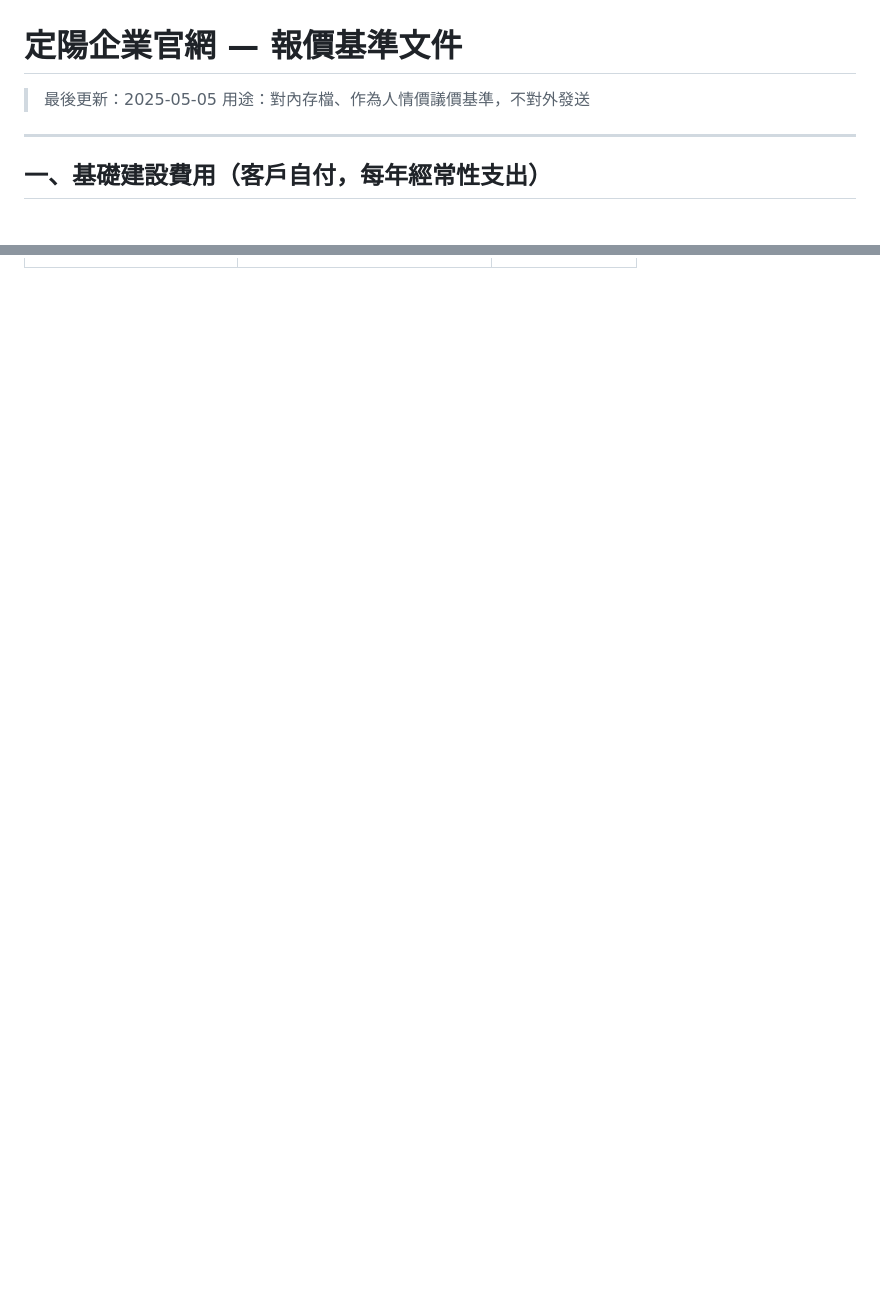
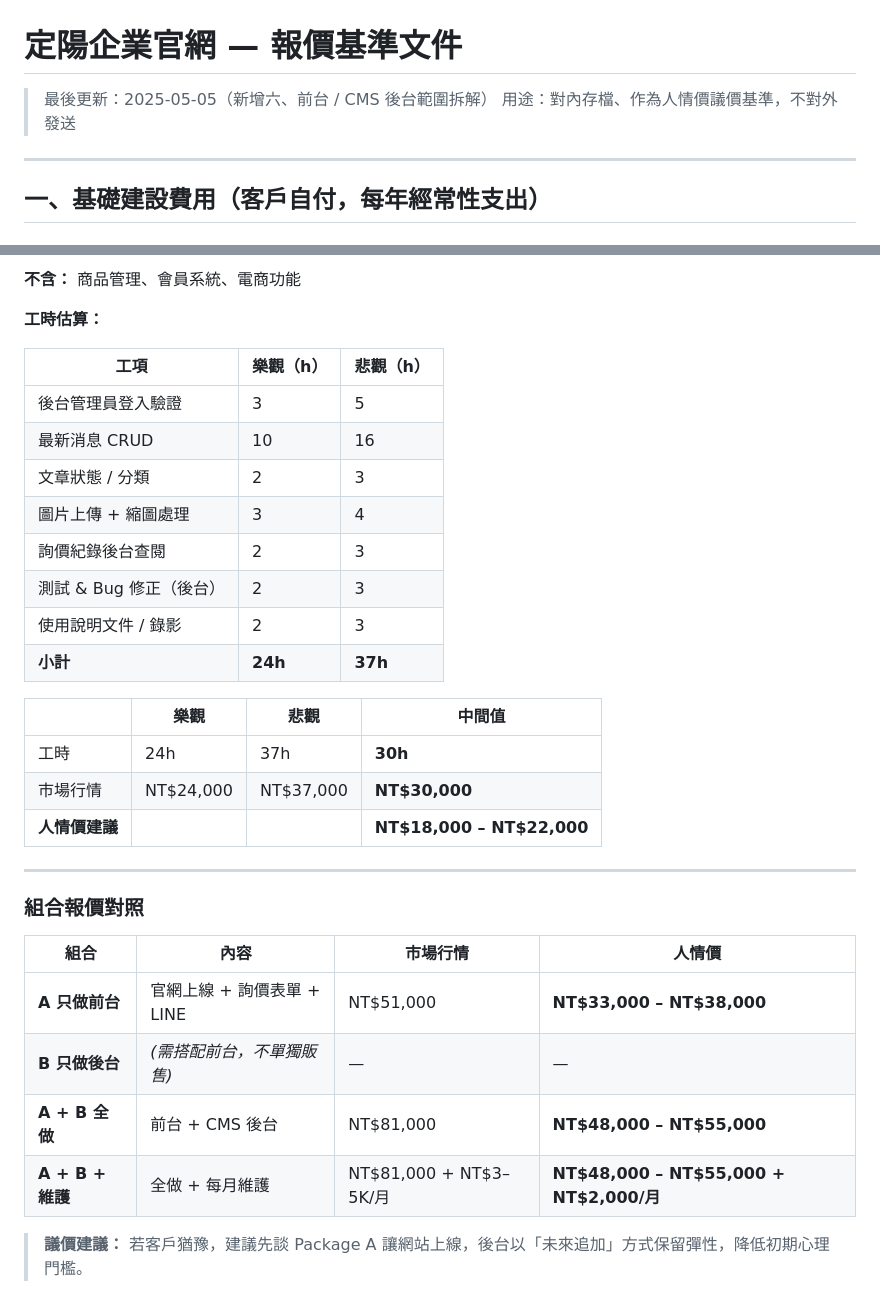
Before and after one commit to TuanTsungShiang/dinyang, a Markdown page: docs/報價基準.md, 2 parts joined by grey strips. Rendered like a GitHub page; blank space fills up the shorter version.

```diff
--- a/docs/報價基準.md
+++ b/docs/報價基準.md
@@ -1,6 +1,6 @@
 # 定陽企業官網 — 報價基準文件
 
-> 最後更新：2025-05-05
+> 最後更新：2025-05-05（新增六、前台 / CMS 後台範圍拆解）
 > 用途：對內存檔、作為人情價議價基準，不對外發送
 
 ---
@@ -136,0 +199,33 @@
+**不含：** 商品管理、會員系統、電商功能
+
+**工時估算：**
+
+| 工項 | 樂觀（h）| 悲觀（h）|
+|------|---------|---------|
+| 後台管理員登入驗證 | 3 | 5 |
+| 最新消息 CRUD | 10 | 16 |
+| 文章狀態 / 分類 | 2 | 3 |
+| 圖片上傳 + 縮圖處理 | 3 | 4 |
+| 詢價紀錄後台查閱 | 2 | 3 |
+| 測試 & Bug 修正（後台）| 2 | 3 |
+| 使用說明文件 / 錄影 | 2 | 3 |
+| **小計** | **24h** | **37h** |
+
+| | 樂觀 | 悲觀 | 中間值 |
+|-|------|------|--------|
+| 工時 | 24h | 37h | **30h** |
+| 市場行情 | NT$24,000 | NT$37,000 | **NT$30,000** |
+| **人情價建議** | | | **NT$18,000 – NT$22,000** |
+
+---
+
+### 組合報價對照
+
+| 組合 | 內容 | 市場行情 | 人情價 |
+|------|------|---------|--------|
+| **A 只做前台** | 官網上線 + 詢價表單 + LINE | NT$51,000 | **NT$33,000 – NT$38,000** |
+| **B 只做後台** | *(需搭配前台，不單獨販售)* | — | — |
+| **A + B 全做** | 前台 + CMS 後台 | NT$81,000 | **NT$48,000 – NT$55,000** |
+| **A + B + 維護** | 全做 + 每月維護 | NT$81,000 + NT$3–5K/月 | **NT$48,000 – NT$55,000 + NT$2,000/月** |
+
+> **議價建議：** 若客戶猶豫，建議先談 Package A 讓網站上線，後台以「未來追加」方式保留彈性，降低初期心理門檻。
```
Also changed, not shown: other parts of docs/報價基準.md (+62 -0 lines).
